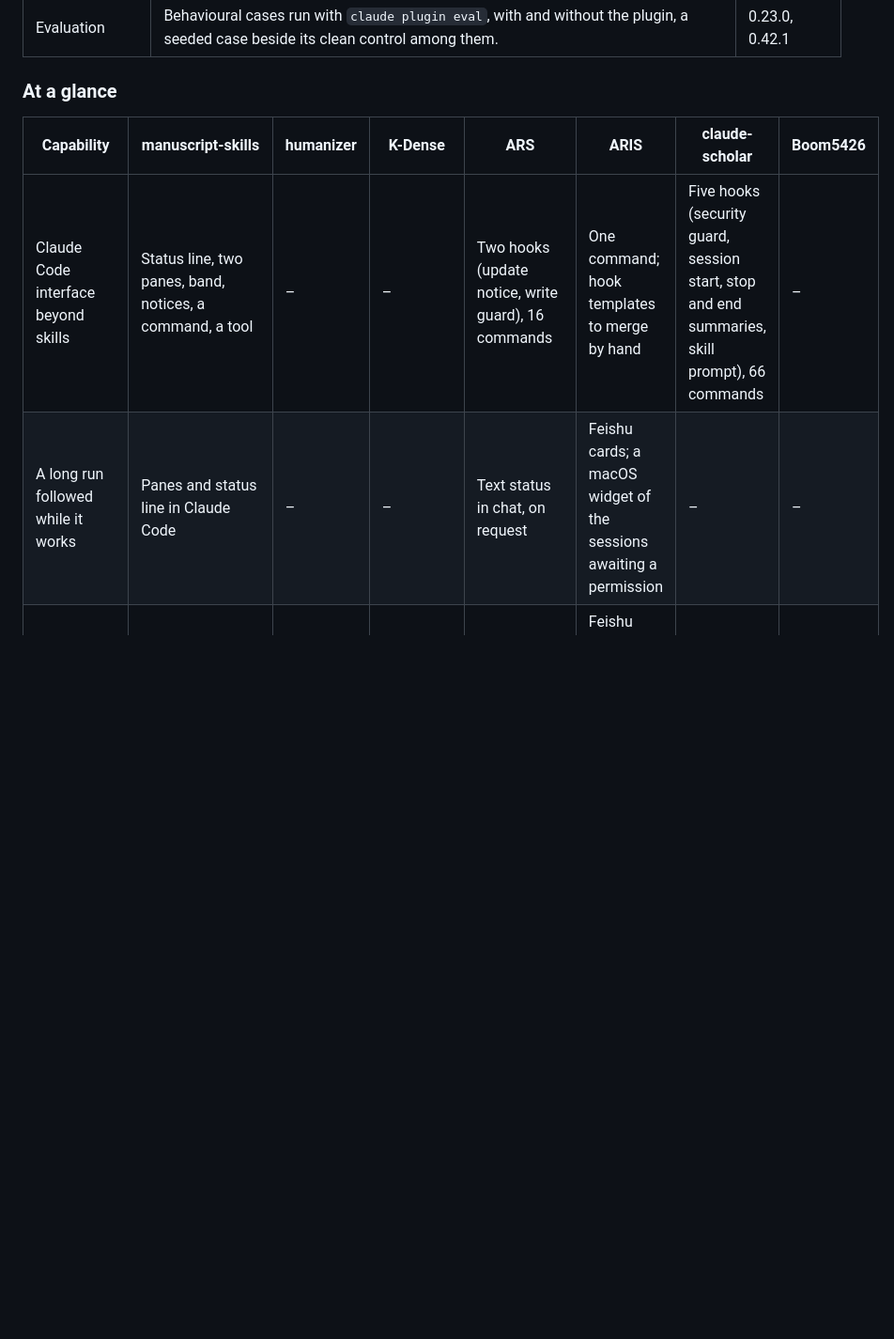
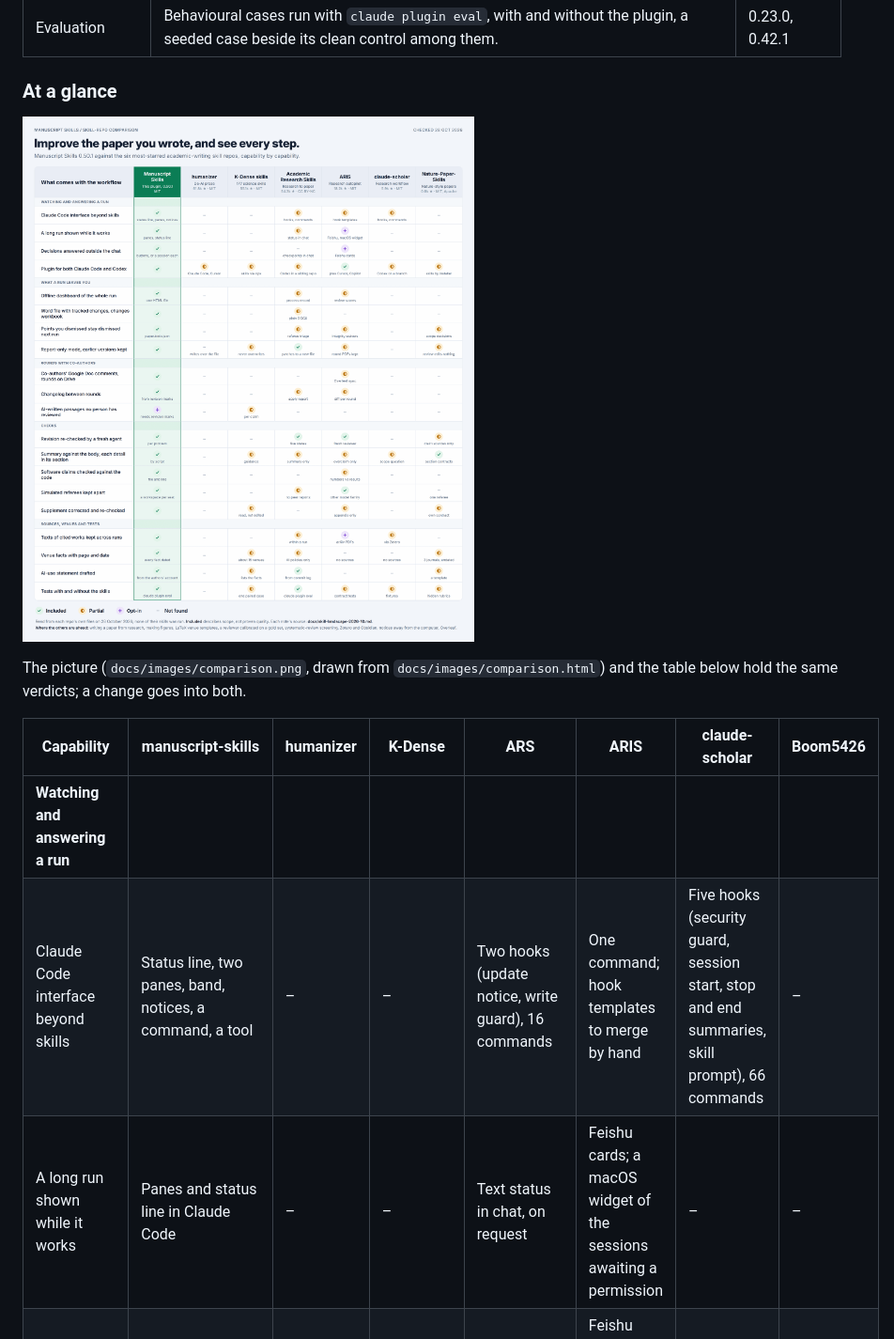
Before and after one commit to dna-seq/manuscript-skills, a Markdown page: docs/skill-landscape-2026-10.md, the part around one of its changes. Shown at 94% size. Drawn GitHub-style; pictures changed too: docs/images/comparison.png (added); blank space fills up the shorter version.

```diff
--- a/docs/skill-landscape-2026-10.md
+++ b/docs/skill-landscape-2026-10.md
@@ -81,8 +81,13 @@ was found.
 
 ### At a glance
 
+![The same 20 capabilities as a picture: Manuscript Skills against the six repos, each cell included, partial, opt-in or not found, with a short note](images/comparison.png)
+
+The picture (`docs/images/comparison.png`, drawn from `docs/images/comparison.html`) and the table below hold the same verdicts; a change goes into both.
+
 | Capability | manuscript-skills | humanizer | K-Dense | ARS | ARIS | claude-scholar | Boom5426 |
 |---|---|---|---|---|---|---|---|
+| **Watching and answering a run** | | | | | | | |
 | Claude Code interface beyond skills | Status line, two panes, band, notices, a command, a tool | – | – | Two hooks (update notice, write guard), 16 commands | One command; hook templates to merge by hand | Five hooks (security guard, session start, stop and end summaries, skill prompt), 66 commands | – |
-| A long run followed while it works | Panes and status line in Claude Code | – | – | Text status in chat, on request | Feishu cards; a macOS widget of the sessions awaiting a permission | – | – |
+| A long run shown while it works | Panes and status line in Claude Code | – | – | Text status in chat, on request | Feishu cards; a macOS widget of the sessions awaiting a permission | – | – |
 | Decisions answered outside the chat | Buttons in a pane; a session per decision | – | – | – (checkpoints in chat) | Feishu cards (approve, reject, custom), off by default | – | – |
```
Also changed, not shown: other parts of docs/skill-landscape-2026-10.md (+13 -9 lines), README.md (+2 -0 lines), 1 other file.
